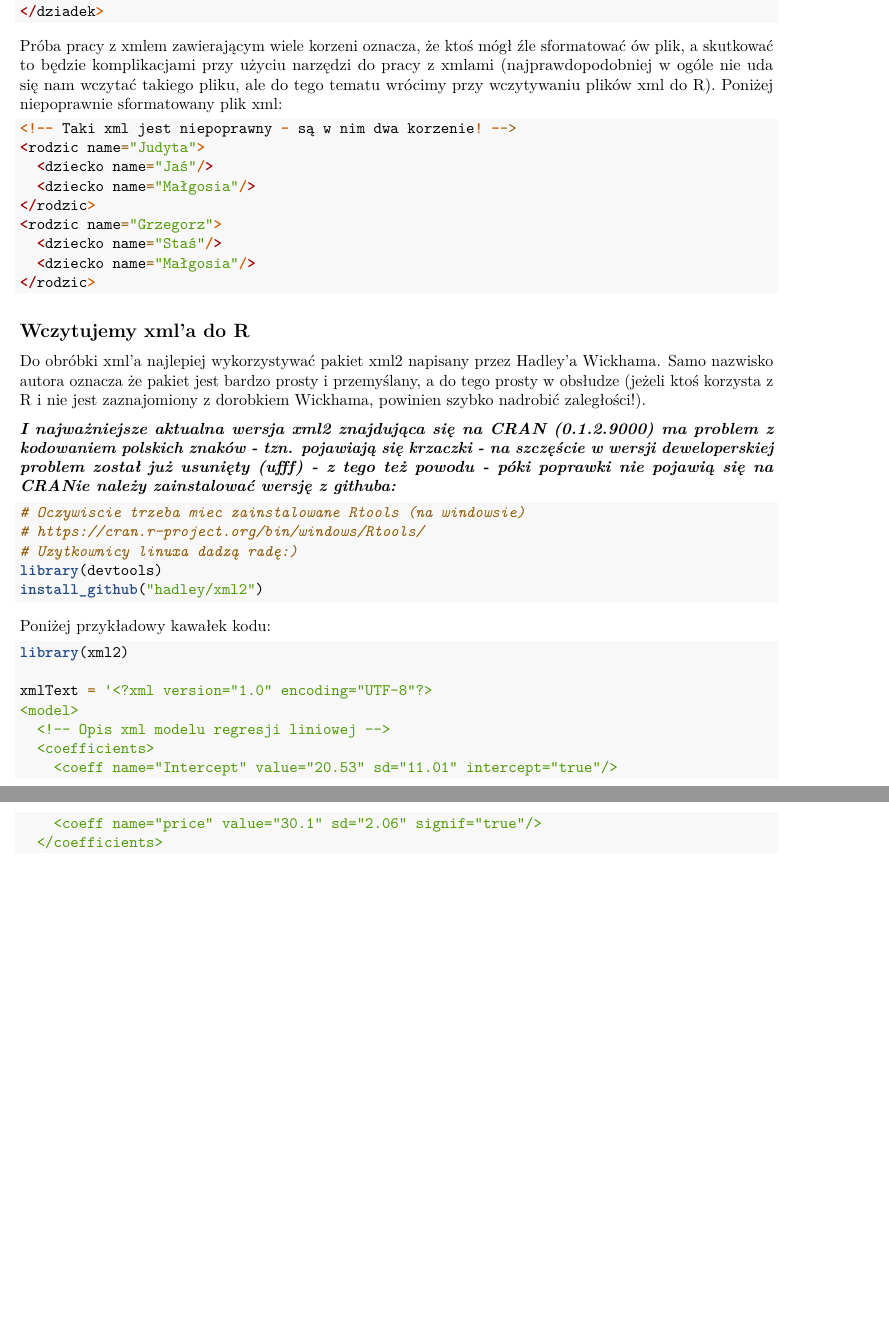
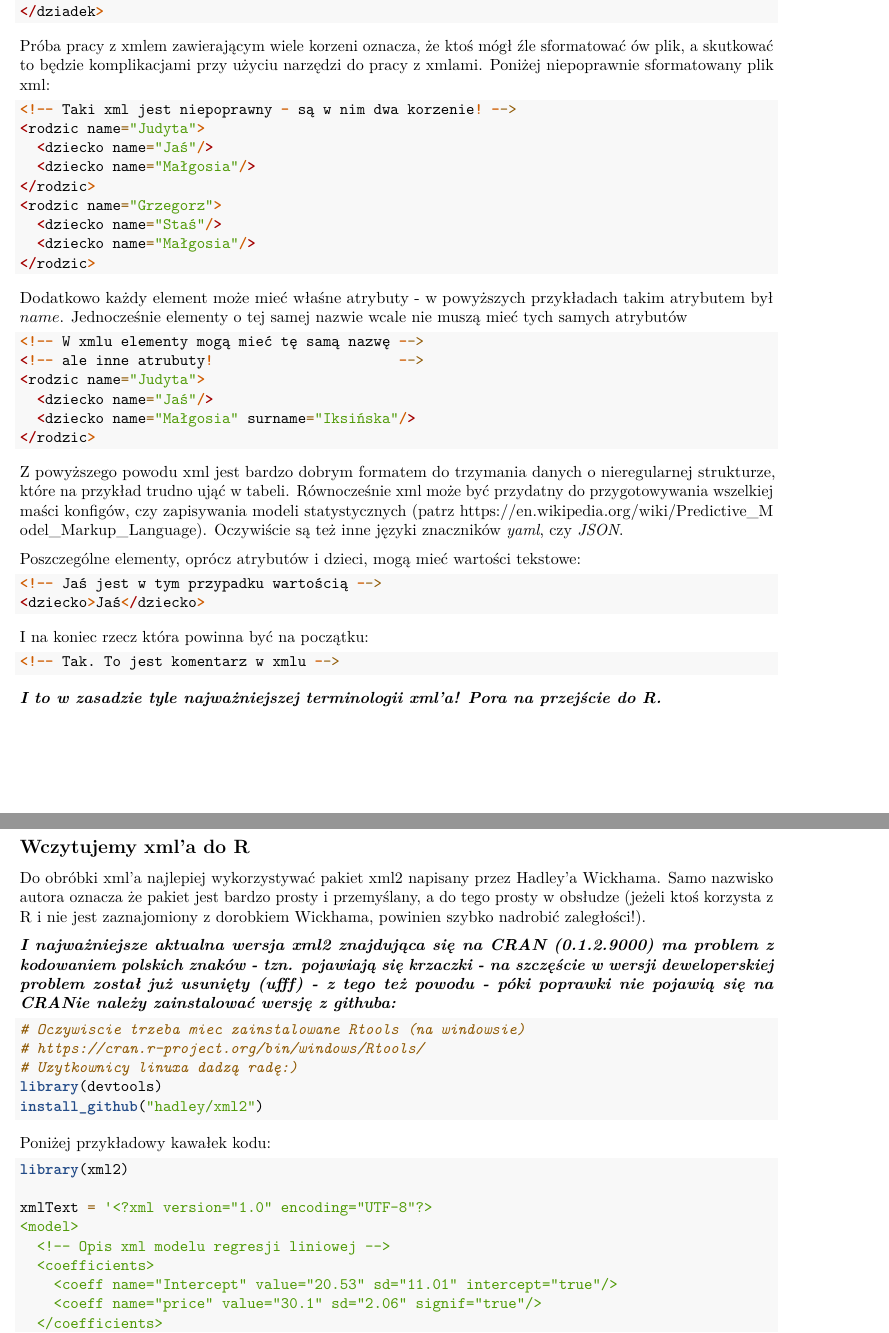
Before and after one commit to Libum/Tutoriale, an R Markdown document (Wprowadzenie-xml/wprowadznie.Rmd): two parts of pages 2 and 3 of 5 before the commit and two parts of pages 2 and 3 of 6 after it, joined at a grey line, cut so that both start at the same text, the shorter picture padded with empty space. Rendered offline with R 4.5, knitr and Pandoc, then LaTeX, with nearby package versions.

Commit message:
Male poprawki

````diff
--- a/Wprowadzenie-xml/wprowadznie.Rmd
+++ b/Wprowadzenie-xml/wprowadznie.Rmd
@@ -63,7 +63,7 @@ Natomiast rodzic wszystkich rodziców to korzeć (ang. root) - i jako taki może
 </dziadek>
 ```
 
-Próba pracy z xmlem zawierającym wiele korzeni oznacza, że ktoś mógł źle sformatować ów plik, a skutkować to będzie komplikacjami przy użyciu narzędzi do pracy z xmlami (najprawdopodobniej w ogóle nie uda się nam wczytać takiego pliku, ale do tego tematu wrócimy przy wczytywaniu plików xml do R). Poniżej niepoprawnie sformatowany plik xml:
+Próba pracy z xmlem zawierającym wiele korzeni oznacza, że ktoś mógł źle sformatować ów plik, a skutkować to będzie komplikacjami przy użyciu narzędzi do pracy z xmlami. Poniżej niepoprawnie sformatowany plik xml:
 
 ```{r, eval=FALSE}
 <!-- Taki xml jest niepoprawny - są w nim dwa korzenie! -->
@@ -77,8 +77,32 @@ Próba pracy z xmlem zawierającym wiele korzeni oznacza, że ktoś mógł źle
 </rodzic>
 ```
 
+Dodatkowo każdy element może mieć właśne atrybuty - w powyższych przykładach takim atrybutem był $name$. Jednocześnie elementy o tej samej nazwie wcale nie muszą mieć tych samych atrybutów
 
+```{r, eval=FALSE}
+<!-- W xmlu elementy mogą mieć tę samą nazwę -->
+<!-- ale inne atrubuty!                      -->
+<rodzic name="Judyta">
+  <dziecko name="Jaś"/>
+  <dziecko name="Małgosia" surname="Iksińska"/>
+</rodzic>
+```
 
+Z powyższego powodu xml jest bardzo dobrym formatem do trzymania danych o nieregularnej strukturze, które na przykład trudno ująć w tabeli. Równocześnie xml może być przydatny do przygotowywania wszelkiej maści konfigów, czy zapisywania modeli statystycznych (patrz \url{https://en.wikipedia.org/wiki/Predictive_Model_Markup_Language}). Oczywiście są też inne języki znaczników *yaml*, czy *JSON*.
+
+Poszczególne elementy, oprócz atrybutów i dzieci, mogą mieć wartości tekstowe:
+
+```{r, eval=FALSE}
+<!-- Jaś jest w tym przypadku wartością -->
+<dziecko>Jaś</dziecko>
+```
+
+I na koniec rzecz która powinna być na początku:
+```{r, eval=FALSE}
+<!-- Tak. To jest komentarz w xmlu -->
+```
+
+***I to w zasadzie tyle najważniejszej terminologii xml'a! Pora na przejście do R.***
 
 ## Wczytujemy xml'a do R
 
````
Also changed, not shown: Wprowadzenie-xml/wprowadznie.pdf (added), Wprowadzenie-xml/wprowadznie.Rmd (2 more changed lines), 1 other file.
